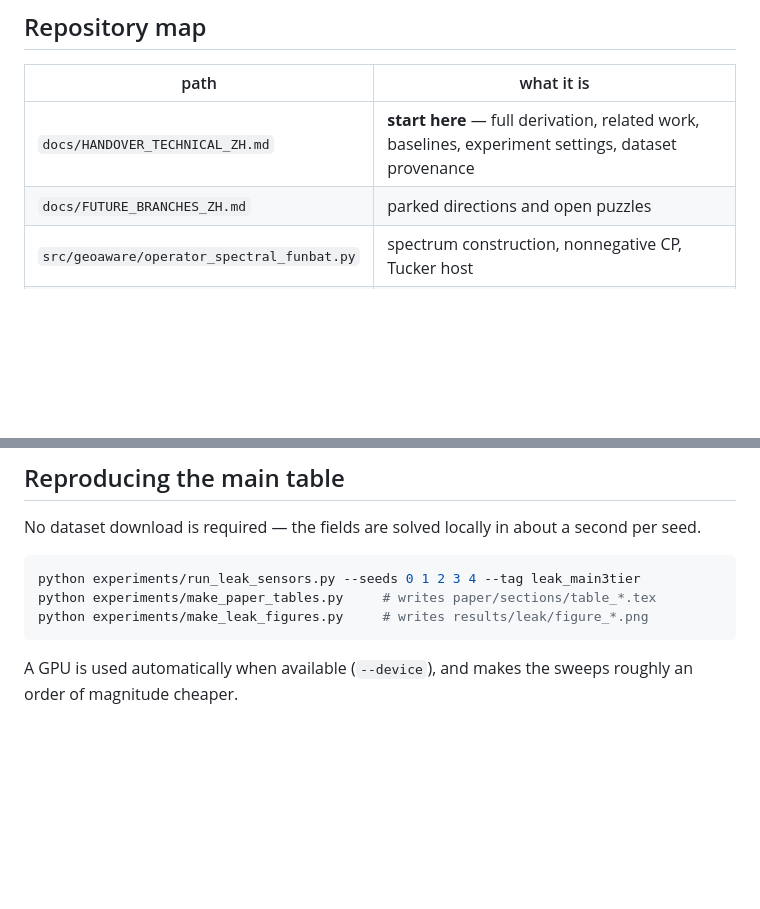
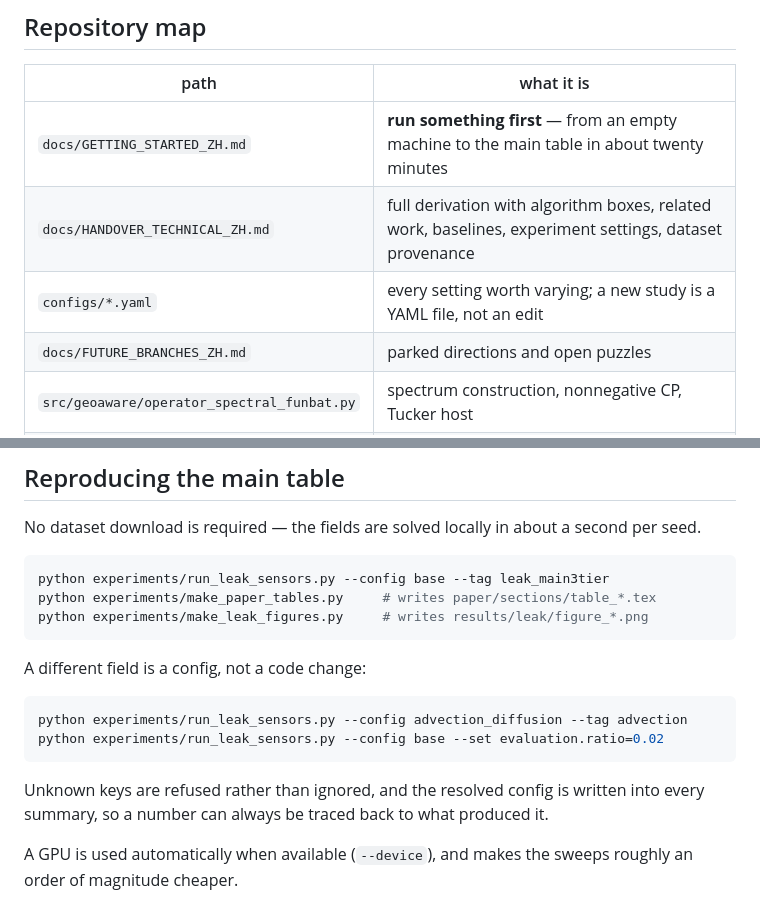
Before and after one commit to xuangu-fang/operator-spectral-funbat, a Markdown page: README.md, 2 parts joined by grey strips. GitHub-like rendering; blank space fills up the shorter version.

````diff
--- a/README.md
+++ b/README.md
@@ -94,7 +94,9 @@ Reported here because it is load-bearing for reading everything above.
 
 | path | what it is |
 |---|---|
-| `docs/HANDOVER_TECHNICAL_ZH.md` | **start here** — full derivation, related work, baselines, experiment settings, dataset provenance |
+| `docs/GETTING_STARTED_ZH.md` | **run something first** — from an empty machine to the main table in about twenty minutes |
+| `docs/HANDOVER_TECHNICAL_ZH.md` | full derivation with algorithm boxes, related work, baselines, experiment settings, dataset provenance |
+| `configs/*.yaml` | every setting worth varying; a new study is a YAML file, not an edit |
 | `docs/FUTURE_BRANCHES_ZH.md` | parked directions and open puzzles |
 | `src/geoaware/operator_spectral_funbat.py` | spectrum construction, nonnegative CP, Tucker host |
 | `experiments/forced_pde_solver.py` | field generation, 2-D and 3-D |
@@ -109,10 +111,20 @@ No dataset download is required — the fields are solved locally in about a
 second per seed.
 
 ```bash
-python experiments/run_leak_sensors.py --seeds 0 1 2 3 4 --tag leak_main3tier
+python experiments/run_leak_sensors.py --config base --tag leak_main3tier
 python experiments/make_paper_tables.py     # writes paper/sections/table_*.tex
 python experiments/make_leak_figures.py     # writes results/leak/figure_*.png
 ```
+
+A different field is a config, not a code change:
+
+```bash
+python experiments/run_leak_sensors.py --config advection_diffusion --tag advection
+python experiments/run_leak_sensors.py --config base --set evaluation.ratio=0.02
+```
+
+Unknown keys are refused rather than ignored, and the resolved config is written
+into every summary, so a number can always be traced back to what produced it.
 
 A GPU is used automatically when available (`--device`), and makes the sweeps
 roughly an order of magnitude cheaper.
````
Also changed, not shown: docs/GETTING_STARTED_ZH.md (added, +202 -0 lines), docs/HANDOVER_TECHNICAL_ZH.md (+37 -2 lines).
